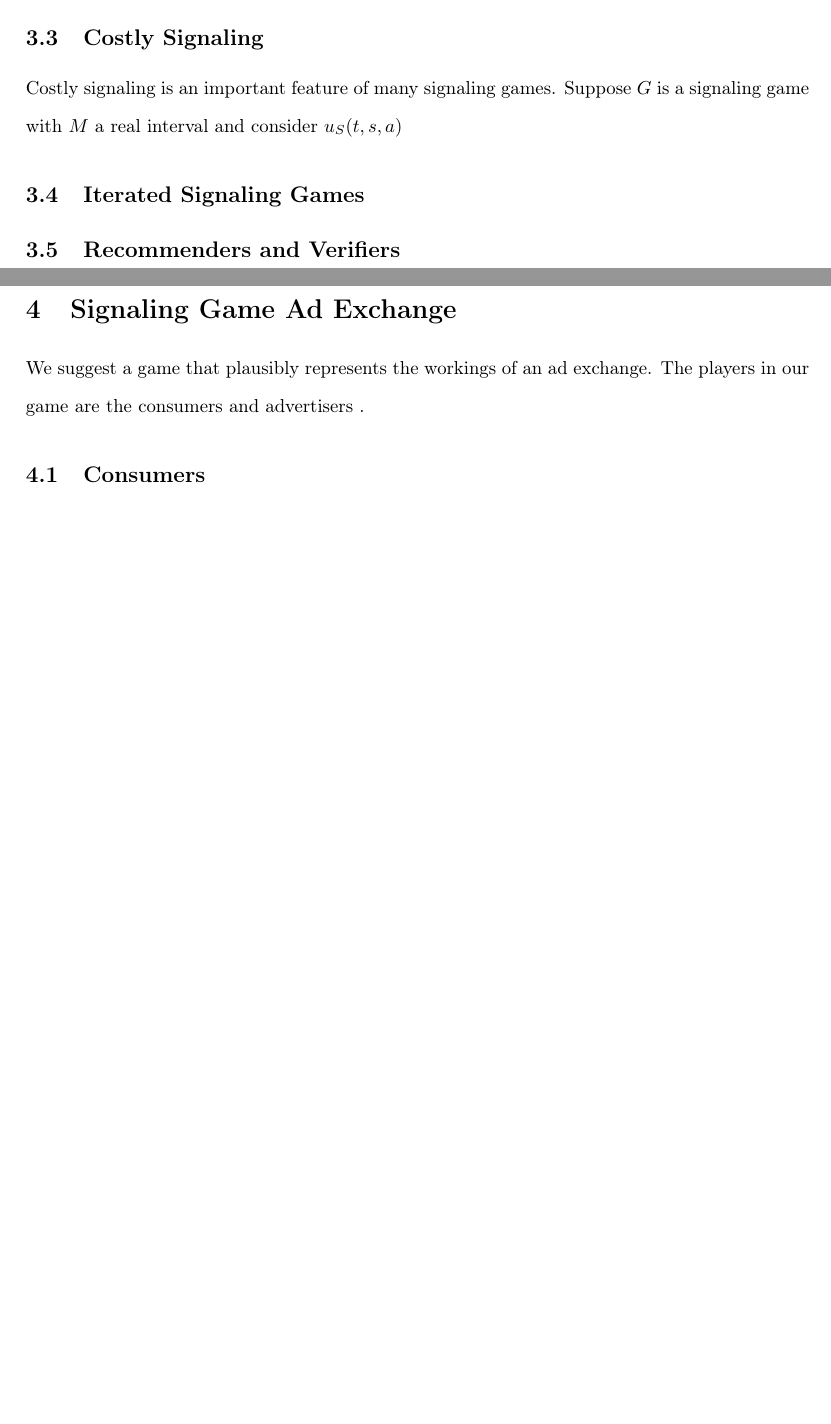
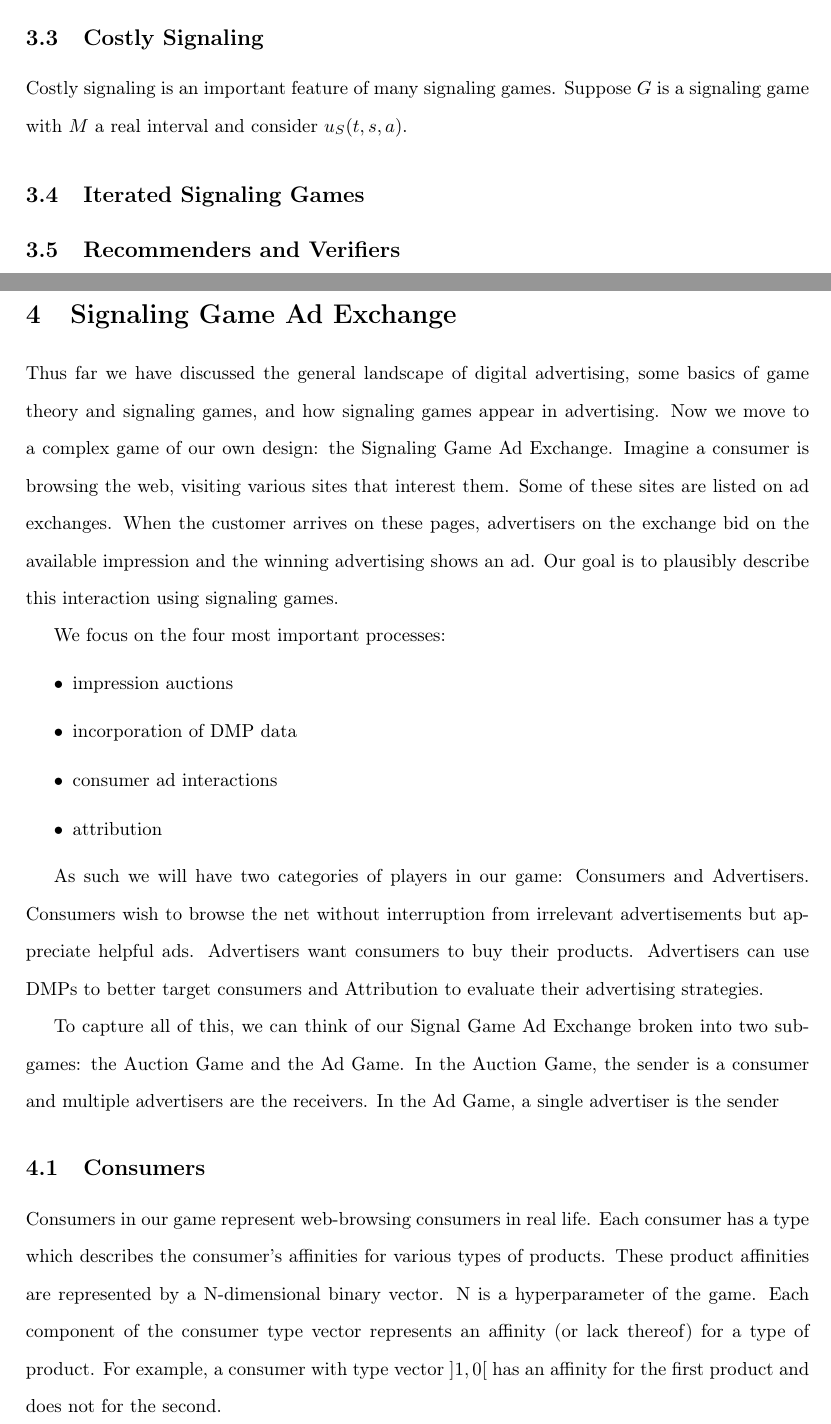
Before and after one commit to davemo88/sgadx, a LaTeX thesis (tesis.tex): two parts of pages 16 and 17 of 19 before the commit and two parts of pages 16 and 17 of 20 after it, joined at a grey line, cut so that both start at the same text, the shorter picture padded with empty space. Compiled offline with pdfLaTeX.

Commit message:
tesis writing:

```diff
--- a/tesis.tex
+++ b/tesis.tex
@@ -226,7 +226,7 @@ In a pooling equilibrium, the sender confers no information about the hidden typ
 
 \subsection{Costly Signaling}
 
-Costly signaling is an important feature of many signaling games. Suppose $G$ is a signaling game with $M$ a real interval and consider $u_{S}(t,s,a)$
+Costly signaling is an important feature of many signaling games. Suppose $G$ is a signaling game with $M$ a real interval and consider $u_{S}(t,s,a)$.
 
 \subsection{Iterated Signaling Games}
 
@@ -236,9 +238,25 @@ Costly signaling is an important feature of many signaling games. Suppose $G$ is
 
 \section{Signaling Game Ad Exchange}
 
-We suggest a game that plausibly represents the workings of an ad exchange. The players in our game are the consumers and advertisers .
+Thus far we have discussed the general landscape of digital advertising, some basics of game theory and signaling games, and how signaling games appear in advertising. Now we move to a complex game of our own design: the Signaling Game Ad Exchange. Imagine a consumer is browsing the web, visiting various sites that interest them. Some of these sites are listed on ad exchanges. When the customer arrives on these pages, advertisers on the exchange bid on the available impression and the winning advertising shows an ad. Our goal is to plausibly describe this interaction using signaling games.
+
+We focus on the four most important processes:
+
+\begin{itemize}
+	\item impression auctions
+	\item incorporation of DMP data
+	\item consumer ad interactions
+	\item attribution
+\end{itemize}
+
+As such we will have two categories of players in our game: Consumers and Advertisers. Consumers wish to browse the net without interruption from irrelevant advertisements but appreciate helpful ads. Advertisers want consumers to buy their products. Advertisers can use DMPs to better target consumers and Attribution to evaluate their advertising strategies.
+
+To capture all of this, we can think of our Signal Game Ad Exchange broken into two subgames: the Auction Game and the Ad Game. In the Auction Game, the sender is a consumer and multiple advertisers are the receivers. In the Ad Game, a single advertiser is the sender
 
 \subsection{Consumers}
+
+Consumers in our game represent web-browsing consumers in real life. Each consumer has a type which describes the consumer's affinities for various types of products. These product affinities are represented by a N-dimensional binary vector. N is a hyperparameter of the game. Each component of the consumer type vector represents an affinity (or lack thereof) for a type of product. For example, a consumer with type vector $\rbrack 1, 0 \lbrack$ has an affinity for the first product and does not for the second.
+
 
 \subsection{Advertisers}
 
```
Also changed, not shown: tesis.pdf, tesis.tex (8 more changed lines), 1 other file.
